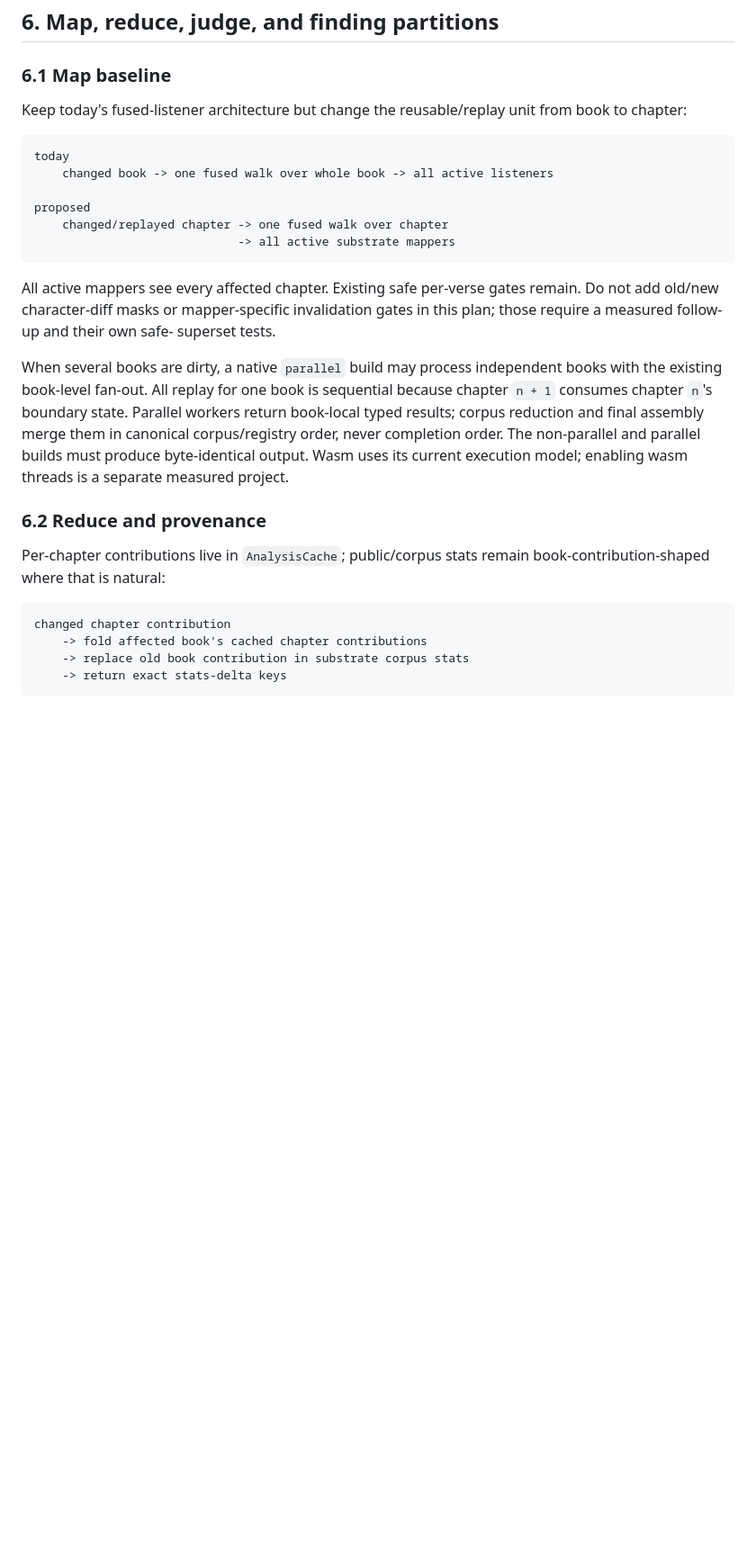
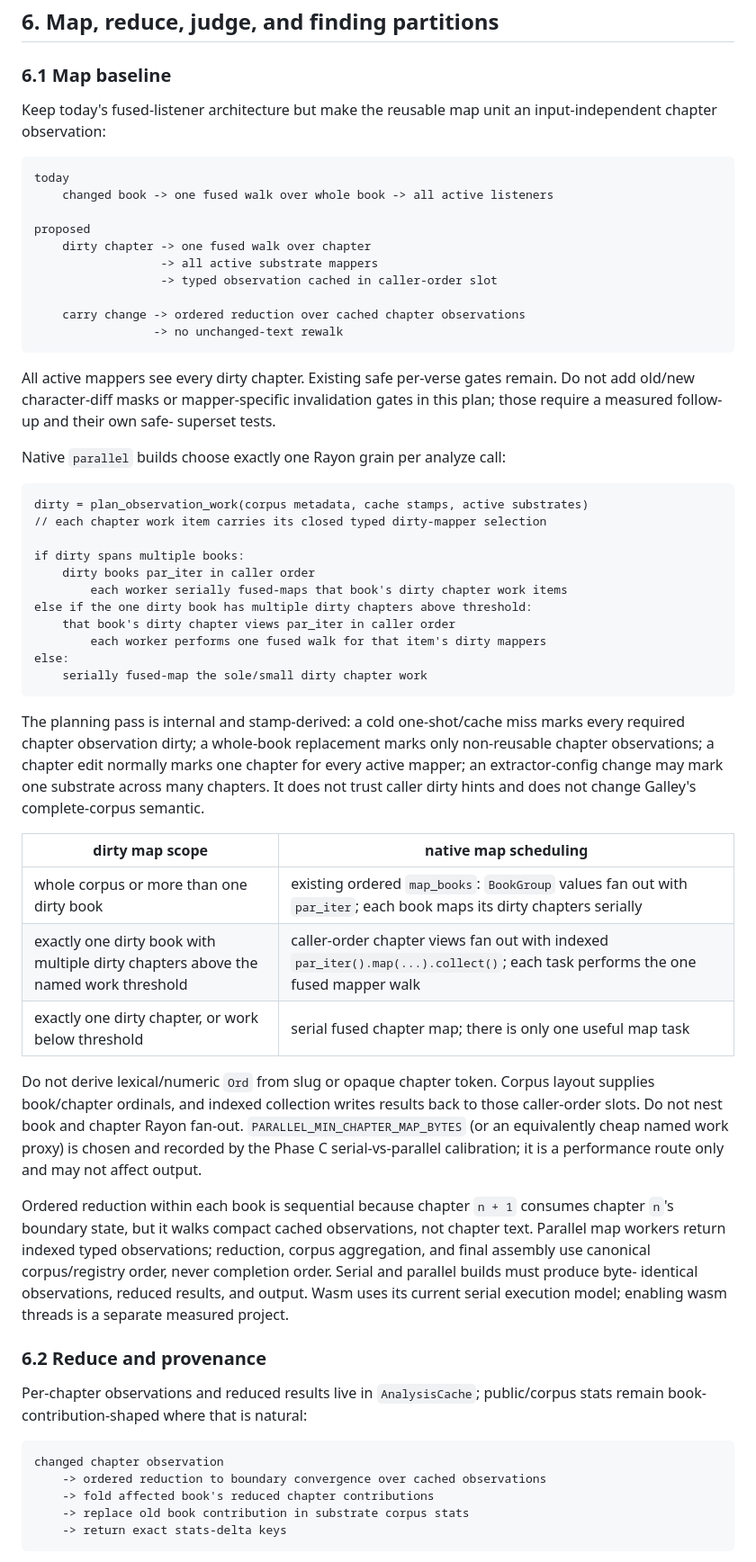
Before and after one commit to WycliffeAssociates/scripture-sous-chef, a Markdown page: documentation/plans/2026-07-22-granularity-spine-plan.md, the part around one of its changes. Shown at 90% size. Drawn GitHub-style; blank space fills up the shorter version.

````diff
--- a/documentation/plans/2026-07-22-granularity-spine-plan.md
+++ b/documentation/plans/2026-07-22-granularity-spine-plan.md
@@ -674,40 +701,80 @@ Examples:
 
 ### 6.1 Map baseline
 
-Keep today's fused-listener architecture but change the reusable/replay unit
-from book to chapter:
+Keep today's fused-listener architecture but make the reusable map unit an
+input-independent chapter observation:
 
 ```text
 today
     changed book -> one fused walk over whole book -> all active listeners
 
 proposed
-    changed/replayed chapter -> one fused walk over chapter
-                             -> all active substrate mappers
+    dirty chapter -> one fused walk over chapter
+                  -> all active substrate mappers
+                  -> typed observation cached in caller-order slot
+
+    carry change -> ordered reduction over cached chapter observations
+                 -> no unchanged-text rewalk
 ```
 
-All active mappers see every affected chapter. Existing safe per-verse gates
+All active mappers see every dirty chapter. Existing safe per-verse gates
 remain. Do not add old/new character-diff masks or mapper-specific invalidation
 gates in this plan; those require a measured follow-up and their own safe-
 superset tests.
 
-When several books are dirty, a native `parallel` build may process independent
-books with the existing book-level fan-out. All replay for one book is
-sequential because chapter `n + 1` consumes chapter `n`'s boundary state.
-Parallel workers return book-local typed results; corpus reduction and final
-assembly merge them in canonical corpus/registry order, never completion order.
-The non-parallel and parallel builds must produce byte-identical output. Wasm
-uses its current execution model; enabling wasm threads is a separate measured
-project.
+Native `parallel` builds choose exactly one Rayon grain per analyze call:
+
+```text
+dirty = plan_observation_work(corpus metadata, cache stamps, active substrates)
+// each chapter work item carries its closed typed dirty-mapper selection
+
+if dirty spans multiple books:
+    dirty books par_iter in caller order
+        each worker serially fused-maps that book's dirty chapter work items
+else if the one dirty book has multiple dirty chapters above threshold:
+    that book's dirty chapter views par_iter in caller order
+        each worker performs one fused walk for that item's dirty mappers
+else:
+    serially fused-map the sole/small dirty chapter work
+```
+
+The planning pass is internal and stamp-derived: a cold one-shot/cache miss
+marks every required chapter observation dirty; a whole-book replacement marks
+only non-reusable chapter observations; a chapter edit normally marks one
+chapter for every active mapper; an extractor-config change may mark one
+substrate across many chapters. It does not trust caller dirty hints and does
+not change Galley's complete-corpus semantic.
+
+| dirty map scope | native map scheduling |
+| --- | --- |
+| whole corpus or more than one dirty book | existing ordered `map_books`: `BookGroup` values fan out with `par_iter`; each book maps its dirty chapters serially |
+| exactly one dirty book with multiple dirty chapters above the named work threshold | caller-order chapter views fan out with indexed `par_iter().map(...).collect()`; each task performs the one fused mapper walk |
+| exactly one dirty chapter, or work below threshold | serial fused chapter map; there is only one useful map task |
+
+Do not derive lexical/numeric `Ord` from slug or opaque chapter token. Corpus
+layout supplies book/chapter ordinals, and indexed collection writes results
+back to those caller-order slots. Do not nest book and chapter Rayon fan-out.
+`PARALLEL_MIN_CHAPTER_MAP_BYTES` (or an equivalently cheap named work proxy) is
+chosen and recorded by the Phase C serial-vs-parallel calibration; it is a
+performance route only and may not affect output.
+
+Ordered reduction within each book is sequential because chapter `n + 1`
+consumes chapter `n`'s boundary state, but it walks compact cached observations,
+not chapter text. Parallel map workers return indexed typed observations;
+reduction, corpus aggregation, and final assembly use canonical corpus/registry
+order, never completion order. Serial and parallel builds must produce byte-
+identical observations, reduced results, and output. Wasm uses its current
+serial execution model; enabling wasm threads is a separate measured project.
 
 ### 6.2 Reduce and provenance
 
-Per-chapter contributions live in `AnalysisCache`; public/corpus stats remain
-book-contribution-shaped where that is natural:
+Per-chapter observations and reduced results live in `AnalysisCache`;
+public/corpus stats remain book-contribution-shaped where that is natural:
 
 ```text
-changed chapter contribution
-    -> fold affected book's cached chapter contributions
+changed chapter observation
+    -> ordered reduction to boundary convergence over cached observations
+    -> fold affected book's reduced chapter contributions
     -> replace old book contribution in substrate corpus stats
     -> return exact stats-delta keys
 ```
````
Also changed, not shown: other parts of documentation/plans/2026-07-22-granularity-spine-plan.md (+112 -63 lines).
